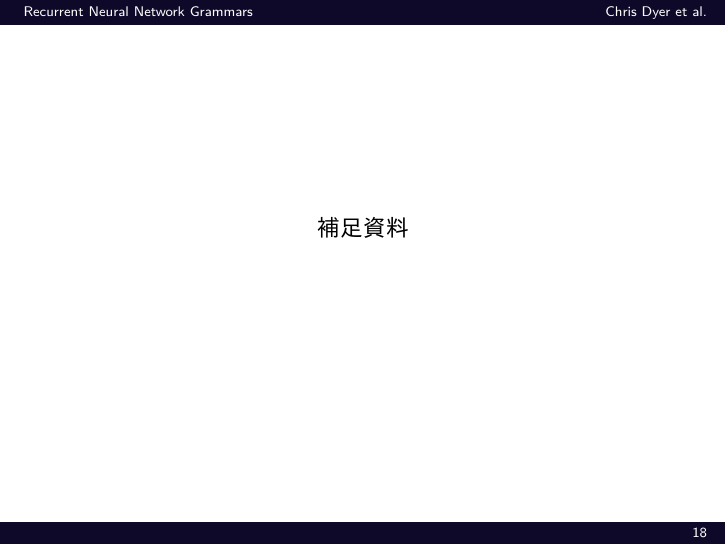
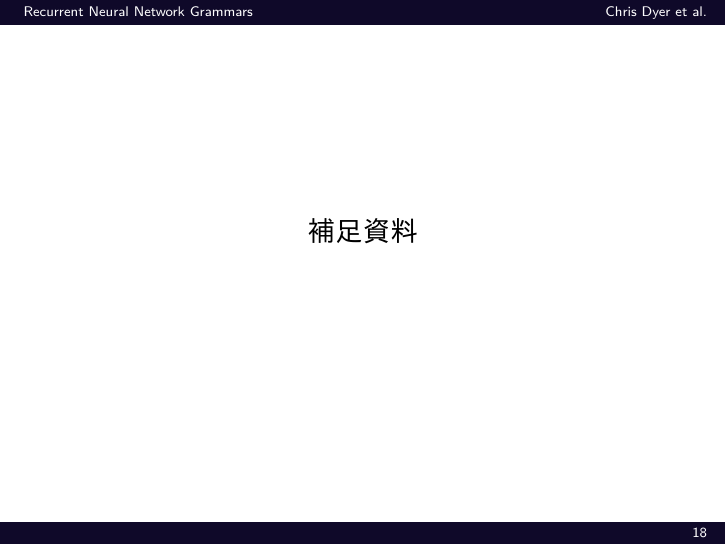
Before and after one commit to ytoyama/nlp_study_meeting_2016, LaTeX slides (presentation.tex): page 18 of 24. The pictures show the PDF file presentation.pdf that the author committed with the source.

Commit message:
Bigger 補足資料

```diff
--- a/presentation.tex
+++ b/presentation.tex
@@ -287,7 +287,7 @@
 \end{frame}
 
 \begin{frame}
-  \centering \large 補足資料
+  \centering \Large 補足資料
 \end{frame}
 
 \begin{frame}{提案手法}
```
Also changed, not shown: presentation.pdf.
